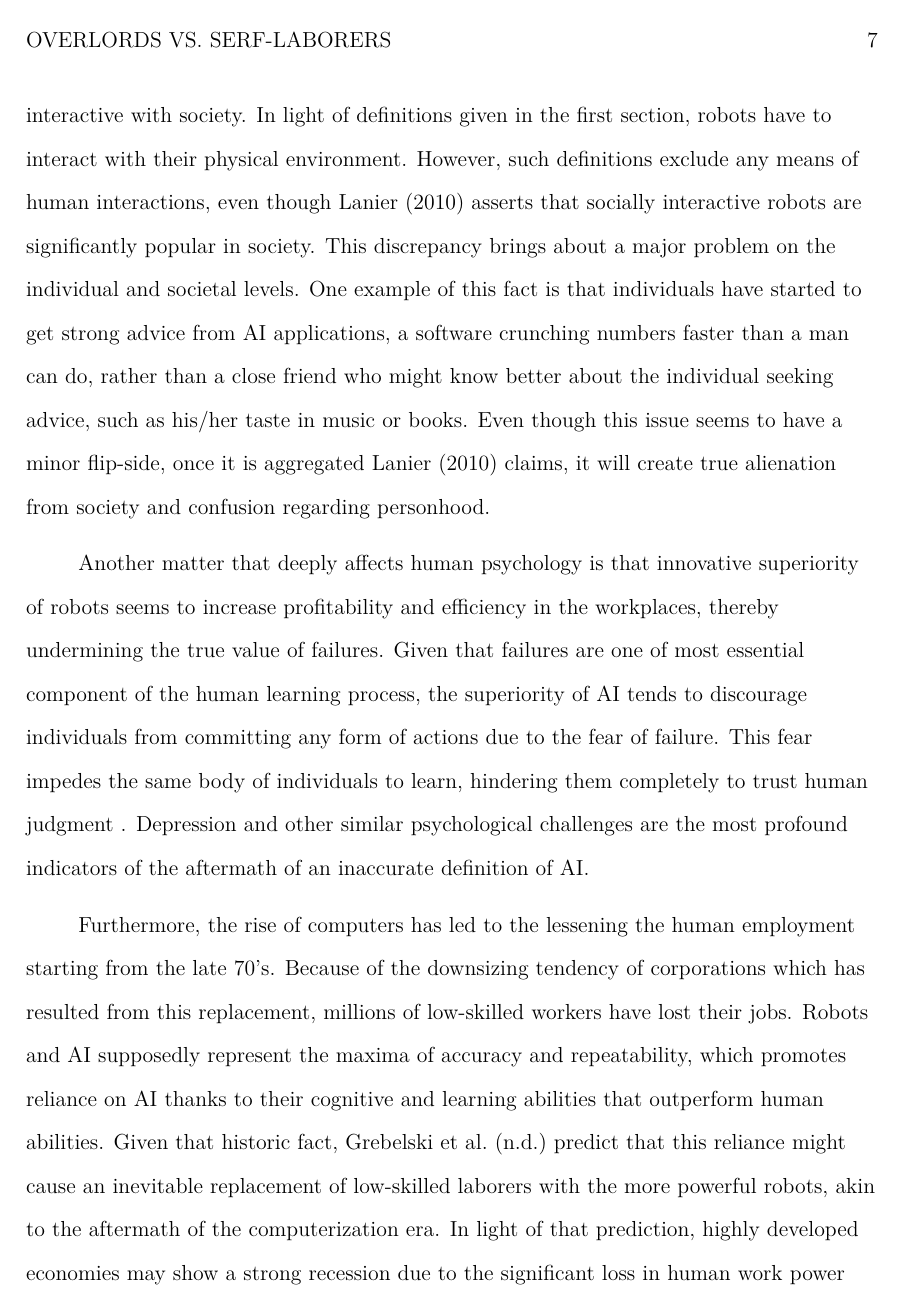
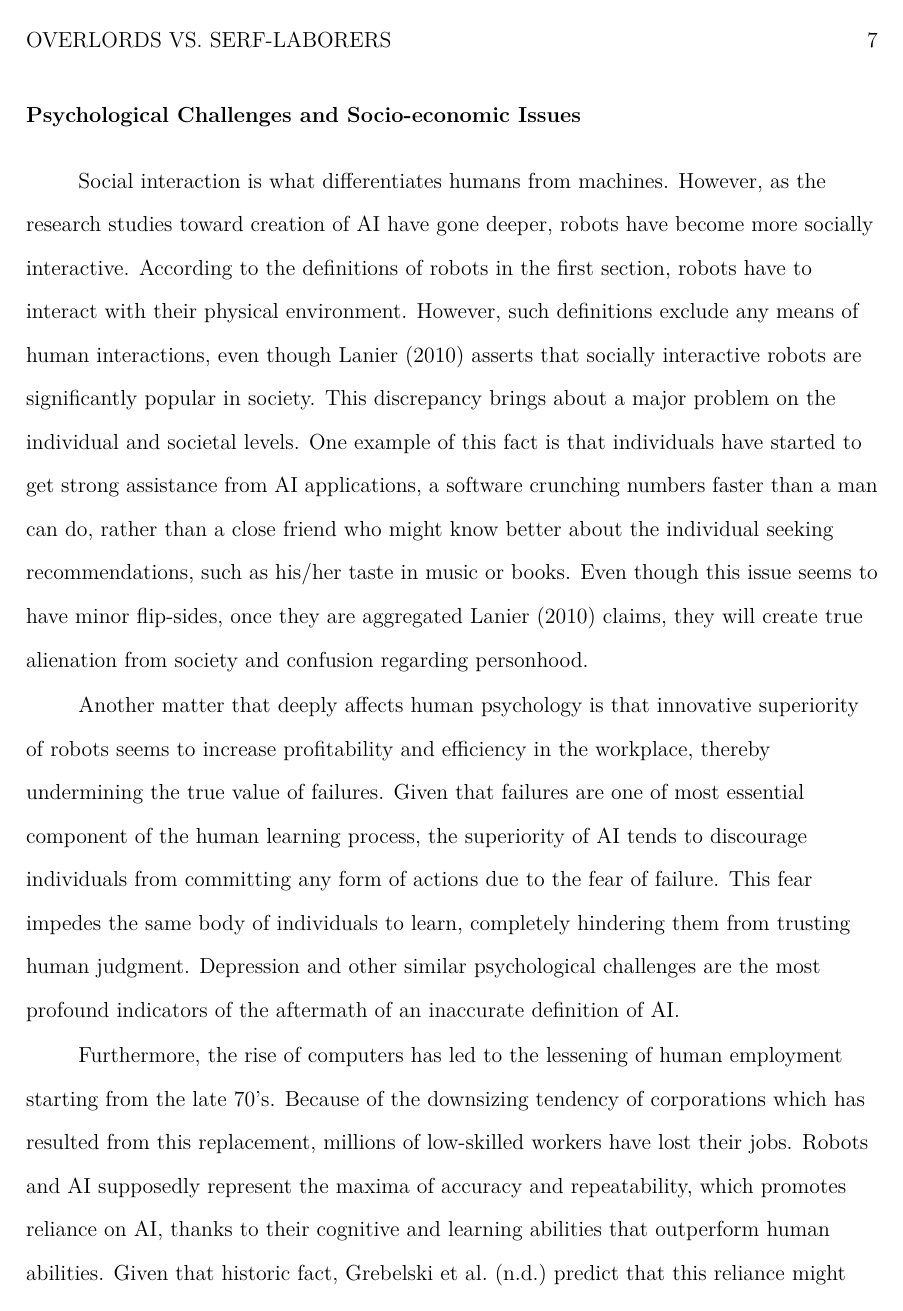
Before and after one commit to eroniki/RWF-Research-Paper, a LaTeX paper (manuscript.tex): page 7 of 10. Compiled offline with pdfLaTeX.

Commit message:
Last Commit

```diff
--- a/manuscript.tex
+++ b/manuscript.tex
@@ -105,25 +104,26 @@ This artwork depicts the very early speculations of social equality between man
 
 \subsection{Psychological Challenges and Socio-economic Issues}
 Social interaction is what differentiates humans from machines.
-However, as the research studies toward creation of AI have gone deeper, robots have become more socially interactive with society.
+However, as the research studies toward creation of AI have gone deeper, robots have become more socially interactive.
 %For instance, before GPS became publicly available, route planning was based upon map-reading and asking directions of the locals.
 %In light of this example, AI has become route planning assistant and has decreased the interrelation among individuals.
 %According to \citeA{lan}, reformation of our perception towards AI poses misconceptions regarding personhood and promotes loneliness.
 %This issue truly matters due to the fact that alienation from the society relies on that misconception.
-In light of definitions given in the first section, robots have to interact with their physical environment.
+%In light of definitions given in the first section, robots have to interact with their physical environment.
+According to the definitions of robots in the first section, robots have to interact with their physical environment.
 However, such definitions exclude any means of human interactions, even though \citeA{lan} asserts that socially interactive robots are significantly popular in society.
 %Albeit popular, social robots, for instance a teacher robot or a guidance robot employed in an art gallery, appears to be decontextualized with regards to definitions provided in the first section.
 This discrepancy brings about a major problem on the individual and societal levels.
-One example of this fact is that individuals have started to get strong advice from AI applications, a software crunching numbers faster than a man can do, rather than a close friend who might know better about the individual seeking advice, such as his/her taste in music or books.
-Even though this issue seems to have a minor flip-side, once it is aggregated \citeA{lan} claims, it will create true alienation from society and confusion regarding personhood. \par
-Another matter that deeply affects human psychology is that innovative superiority of robots seems to increase profitability and efficiency in the workplaces, thereby undermining the true value of failures.
+One example of this fact is that individuals have started to get strong assistance from AI applications, a software crunching numbers faster than a man can do, rather than a close friend who might know better about the individual seeking recommendations, such as his/her taste in music or books.
+Even though this issue seems to have minor flip-sides, once they are aggregated \citeA{lan} claims, they will create true alienation from society and confusion regarding personhood. \par
+Another matter that deeply affects human psychology is that innovative superiority of robots seems to increase profitability and efficiency in the workplace, thereby undermining the true value of failures.
 Given that failures are one of most essential component of the human learning process, the superiority of AI tends to discourage individuals from committing any form of actions due to the fear of failure.
-This fear impedes the same body of individuals to learn, hindering them completely to trust human judgment .
+This fear impedes the same body of individuals to learn, completely hindering them from trusting human judgment.
 Depression and other similar psychological challenges are the most profound indicators of the aftermath of an inaccurate definition of AI. \par
 
-Furthermore, the rise of computers has led to the lessening the human employment starting from the late 70's.
+Furthermore, the rise of computers has led to the lessening of human employment starting from the late 70's.
 Because of the downsizing tendency of corporations which has resulted from this replacement, millions of low-skilled workers have lost their jobs.
-Robots and AI supposedly represent the maxima of accuracy and repeatability, which promotes reliance on AI thanks to their cognitive and learning abilities that outperform human abilities.
+Robots and AI supposedly represent the maxima of accuracy and repeatability, which promotes reliance on AI, thanks to their cognitive and learning abilities that outperform human abilities.
 Given that historic fact, \citeA{gre} predict that this reliance might cause an inevitable replacement of low-skilled laborers with the more powerful robots, akin to the aftermath of the computerization era.
 In light of that prediction, highly developed economies may show a strong recession due to the significant loss in human work power and if this aggressive expansion continues, other occupations and professions will be under the same risk of mechanization. \par
 
@@ -136,3 +136,6 @@ This expansion in the gap within society and among the social groups clearly con
 The notion of increasingly accelerating technology with the valuable help of scientific research studies thrills individuals.
 
 Yet, it is crucially important to decide whether or not robots are simply functional machines that are utilitarian in their responsibilities and nothing more.
+If so, it is irrelevant to discuss the ethical problems that have arisen by its creation because the problems will become a question of accuracy of the source code that runs robots.
+In that case, the matter that should be discussed would be how to mitigate, even eradicate, human errors taking place when roboticists develop robots and AI. \par
+As for the problems, there are two distinctive approaches to the future of robots. The first one is that robots will highly likely be no more prone to errors than any other human invention.
```
Also changed, not shown: manuscript.pdf, manuscript.tex (26 more changed lines), 1 other file.
